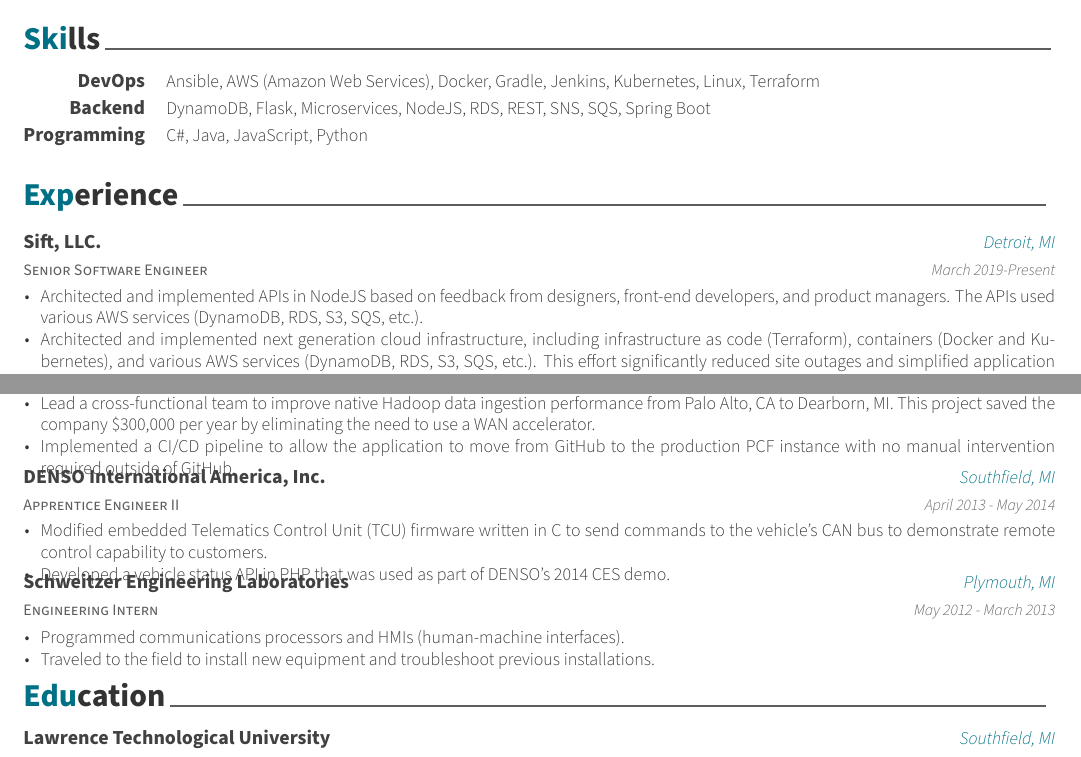
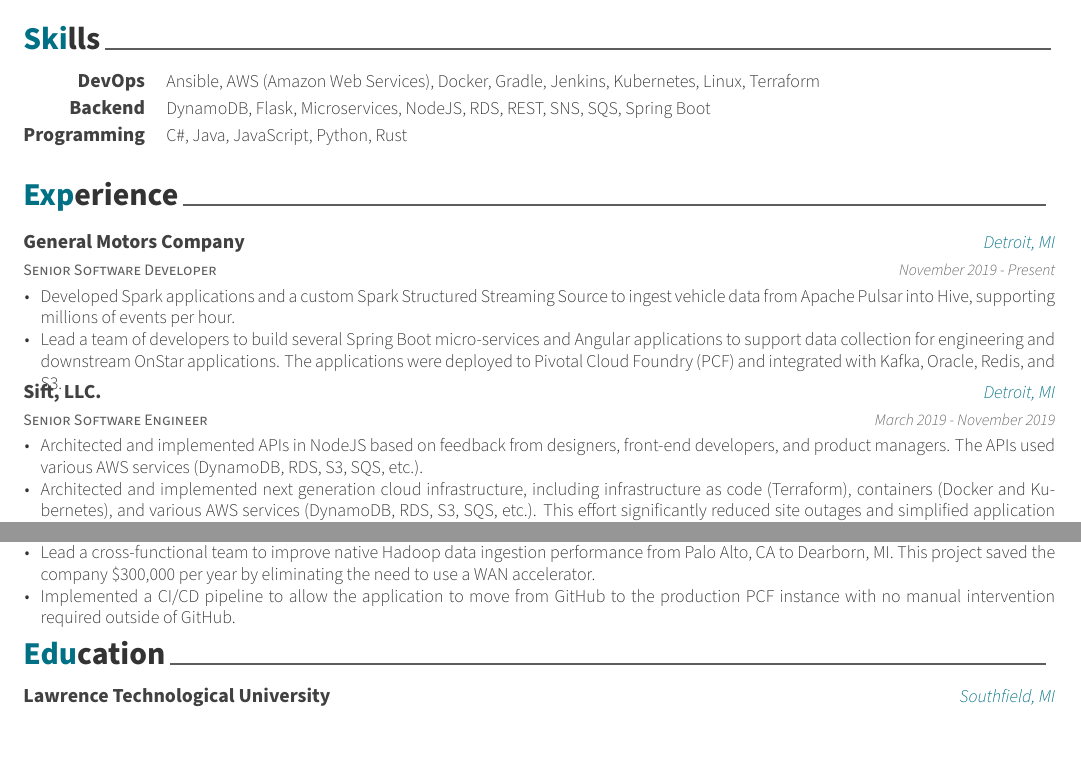
Before and after one commit to tnewman/resume, a LaTeX CV (resume.tex): two parts of the page, joined at a grey line, cut so that both start at the same text. Compiled offline with XeLaTeX.

Commit message:
Added GM experience, removed internships, and added Rust

```diff
--- a/resume.tex
+++ b/resume.tex
@@ -36,16 +36,31 @@
 
     \cvskill
     {Programming}
-    {C\#, Java, JavaScript, Python}
+    {C\#, Java, JavaScript, Python, Rust}
 \end{cvskills}
 
 \cvsection{Experience}
 \begin{cventries}
     \cventry
+    {Senior Software Developer}
+    {General Motors Company}
+    {Detroit, MI}
+    {November 2019 - Present}
+    {
+        \begin{cvitems}
+            \item{Developed Spark applications and a custom Spark Structured Streaming Source to ingest vehicle data from Apache Pulsar into Hive, supporting millions of events per hour.}
+            \item{
+                Lead a team of developers to build several Spring Boot micro-services and Angular applications to support data collection for engineering and downstream OnStar applications.
+                The applications were deployed to Pivotal Cloud Foundry (PCF) and integrated with Kafka, Oracle, Redis, and S3.
+            }
+        \end{cvitems}
+    }
+
+    \cventry
     {Senior Software Engineer}
     {Sift, LLC.}
     {Detroit, MI}
-    {March 2019-Present}
+    {March 2019 - November 2019}
     {
         \begin{cvitems}
             \item{Architected and implemented APIs in NodeJS based on feedback from designers, front-end developers, and product managers. The APIs used various AWS services (DynamoDB, RDS, S3, SQS, etc.).}
@@ -85,30 +100,6 @@
                   intervention required outside of GitHub.}
         \end{cvitems}
     }
-
-    \cventry
-    {Apprentice Engineer II}
-    {DENSO International America, Inc.}
-    {Southfield, MI}
-    {April 2013 - May 2014}
-    {
-        \begin{cvitems}
-            \item{Modified embedded Telematics Control Unit (TCU) firmware written in C to send commands to the vehicle's CAN bus to demonstrate remote control capability to customers.}
-            \item{Developed a vehicle status API in PHP that was used as part of DENSO's 2014 CES demo.}
-        \end{cvitems}
-    }
-
-    \cventry
-    {Engineering Intern}
-    {Schweitzer Engineering Laboratories}
-    {Plymouth, MI}
-    {May 2012 - March 2013}
-    {
-        \begin{cvitems}
-            \item{Programmed communications processors and HMIs (human-machine interfaces).}
-            \item{Traveled to the field to install new equipment and troubleshoot previous installations.}
-        \end{cvitems}
-    }
 \end{cventries}
 
 \cvsection{Education}
```
